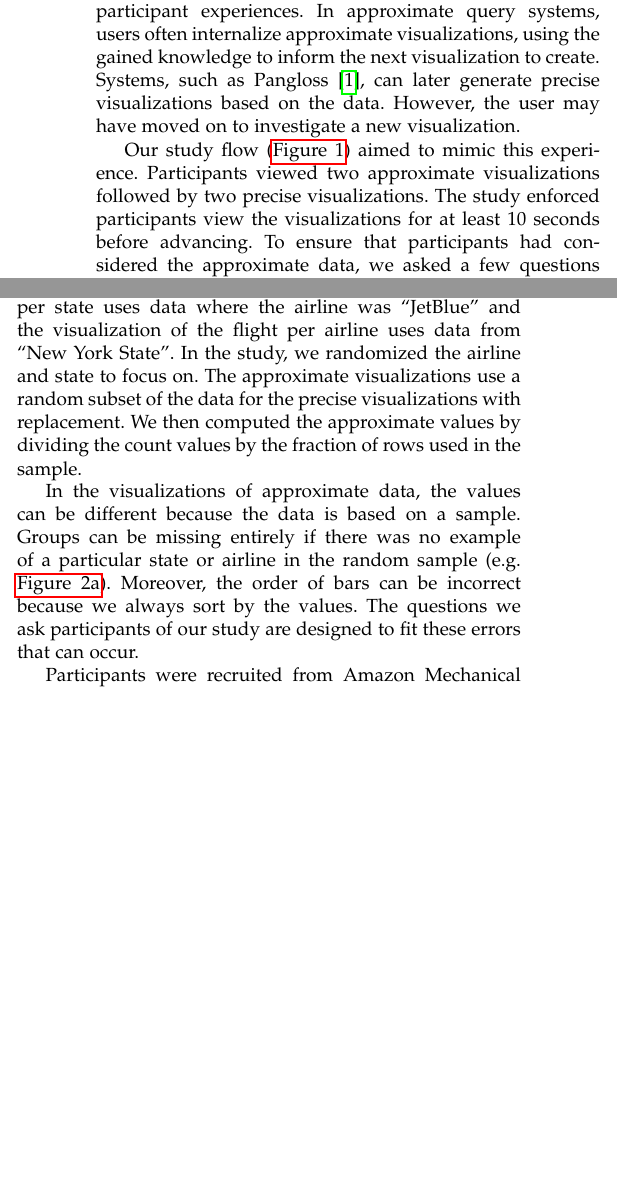
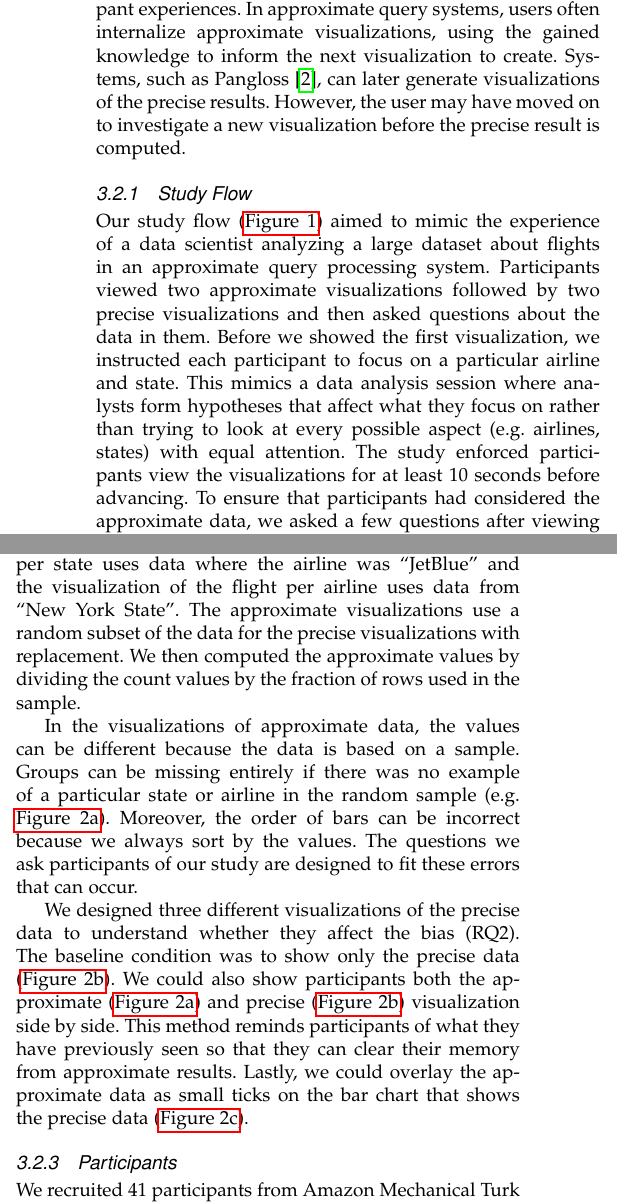
Before and after one commit to domoritz/bias-study, a LaTeX paper (paper/paper.tex): two parts of the columns of page 2 of 5 before the commit and two parts of the columns of page 2 of 6 after it, joined at a grey line, cut so that both start at the same text, the shorter picture padded with empty space. Compiled offline with pdfLaTeX; a missing font is replaced by an installed copy or a similar font; a LaTeX package or settings file that is missing is left out.

Commit message:
More details on the study and new figures

```diff
--- a/paper/paper.tex
+++ b/paper/paper.tex
@@ -644,11 +647,15 @@ RQ2 of course only makes sense if the answer to RQ1 is yes but we have reason to
 
 We sought to create an experiment which mimicked the experience of Exploratory Data Analysis with an approximate query system while still maintaining control over participant experiences.
 In approximate query systems, users often internalize approximate visualizations, using the gained knowledge to inform the next visualization to create.
-Systems, such as Pangloss \cite{moritz2017pangloss}, can later generate precise visualizations based on the data.
-However, the user may have moved on to investigate a new visualization.
+Systems, such as Pangloss \cite{moritz2017pangloss}, can later generate visualizations of the precise results.
+However, the user may have moved on to investigate a new visualization before the precise result is computed.
 
-Our study flow (\figref{fig:example}) aimed to mimic this experience. %TODO: add; probably include a few screenshots about what participants actually saw.
-Participants viewed two approximate visualizations followed by two precise visualizations.
+\subsubsection{Study Flow}
+
+Our study flow (\figref{fig:example}) aimed to mimic the experience of a data scientist analyzing a large dataset about flights in an approximate query processing system.
+Participants viewed two approximate visualizations followed by two precise visualizations and then asked questions about the data in them.
+Before we showed the first visualization, we instructed each participant to focus on a particular airline and state.
+This mimics a data analysis session where analysts form hypotheses that affect what they focus on rather than trying to look at every possible aspect (e.g. airlines, states) with equal attention.
 The study enforced participants view the visualizations for at least 10 seconds before advancing. %TODO: why do we pick 10 seconds?
 To ensure that participants had considered the approximate data, we asked a few questions after viewing each approximate visualization informed by Brehmer and Munzner's work \cite{brehmer2013multi}.
 Answering these questions simulated how a data analyst would consider and reflect on their data.
@@ -660,3 +677,12 @@ Participants were informed that the first two visualizations showed approximatio
+We used one month of flight data to generate the visualizations.
+The precise visualization of number of flights per state uses data where the airline was ``JetBlue'' and the visualization of the flight per airline uses data from ``New York State''.
+The approximate visualizations use a random subset of the data for the precise visualizations with replacement.
+We then computed the approximate values by dividing the count values by the fraction of rows used in the sample.
+
+In the visualizations of approximate data, the values can be different because the data is based on a sample.
+Groups can be missing entirely if there was no example of a particular state or airline in the random sample (e.g. \figref{fig:approx}).
+Moreover, the order of bars can be incorrect because we always sort by the values.
+The questions we ask participants of our study are designed to fit these errors that can occur.
 
 \begin{figure*}[!ht]
 \centering
@@ -672,3 +698,8 @@ Participants were informed that the first two visualizations showed approximatio
 \label{fig:types}
 \end{figure*}
 
+We designed three different visualizations of the precise data to understand whether they affect the bias (RQ2).
+The baseline condition was to show only the precise data (\figref{fig:precise}).
+We could also show participants both the approximate (\figref{fig:approx}) and precise (\figref{fig:precise}) visualization side by side.
+This method reminds participants of what they have previously seen so that they can clear their memory from approximate results.
+Lastly, we could overlay the approximate data as small ticks on the bar chart that shows the precise data (\figref{fig:diff}).
@@ -683,16 +706,7 @@ To visually separate visualizations of approximate and precise data, we colored
 
-We used one month of flight data to generate the visualizations.
-The precise visualization of number of flights per state uses data where the airline was ``JetBlue'' and the visualization of the flight per airline uses data from ``New York State''.
-In the study, we randomized the airline and state to focus on.
-The approximate visualizations use a random subset of the data for the precise visualizations with replacement.
-We then computed the approximate values by dividing the count values by the fraction of rows used in the sample.
+\subsubsection{Participants}
 
-In the visualizations of approximate data, the values can be different because the data is based on a sample.
-Groups can be missing entirely if there was no example of a particular state or airline in the random sample (e.g. \figref{fig:approx}).
-Moreover, the order of bars can be incorrect because we always sort by the values.
-The questions we ask participants of our study are designed to fit these errors that can occur.
-
-Participants were recruited from Amazon Mechanical Turk (AMT), a common tool to run perception studies for visualizations~\cite{heer2010crowdsourcing}.
+We recruited 41 participants from Amazon Mechanical Turk (AMT), a common tool to run perception studies for visualizations~\cite{heer2010crowdsourcing}.
 Similar to other studies of human perception of visualizations, we restricted participation to people on AMT with at least 1,000 tasks completed and an approval rate above 95\%.
 Participation was restricted to the United States to ensure familiarity with the airlines and states in the dataset.
 Participants were compensated \$2.00 for completing the study.
```
Also changed, not shown: paper/1.png, paper/2.png, paper/3.png, paper/4.png, paper/5.png, paper/6.png, paper/7.png, paper/8.png, paper/9.png, paper/paper.tex (41 more changed lines).
